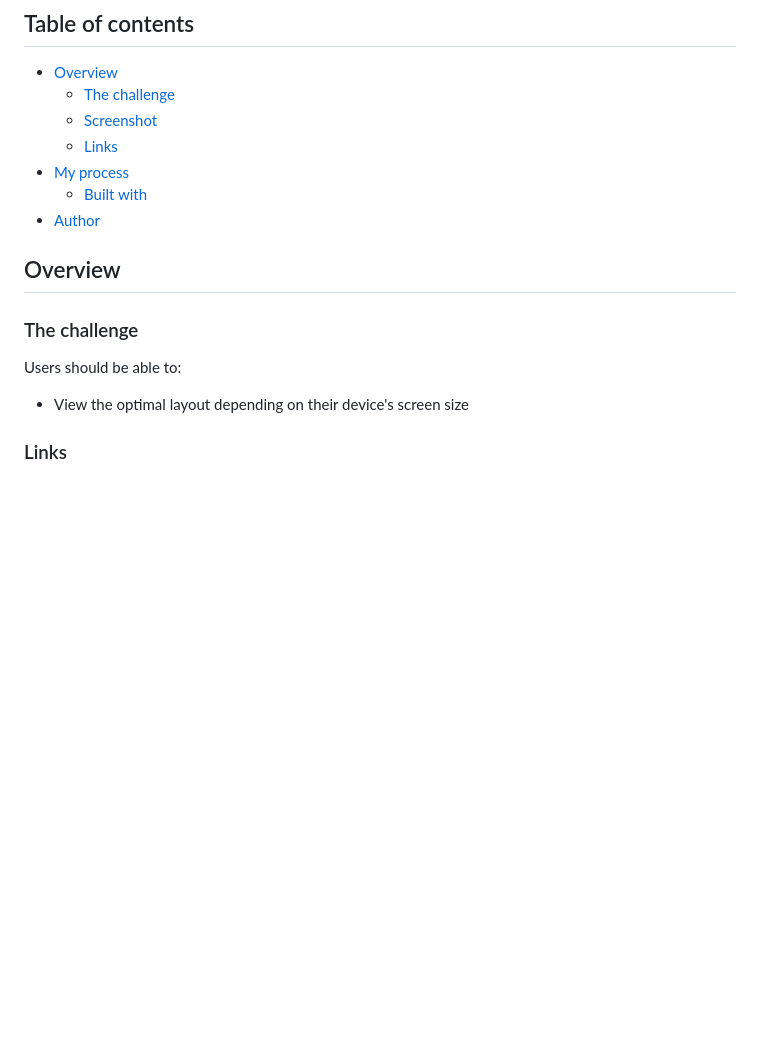
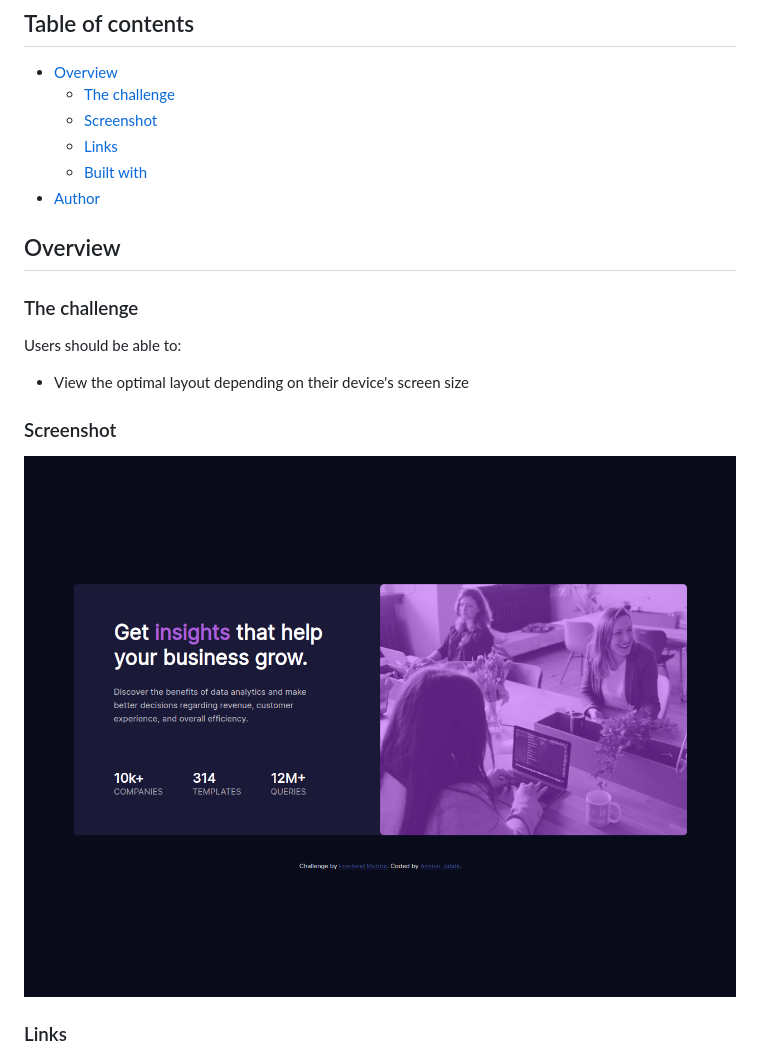
Before and after one commit to AmmarCode/stats-preview-card-component, a Markdown page: README.md, the part around the change. Rendered like a GitHub page; pictures changed too: images/stats-preview-card-component-screenshot.png (added); blank space fills up the shorter version.

Commit message:
Add screenshot to README

```diff
--- a/README.md
+++ b/README.md
@@ -8,7 +8,6 @@ This is a solution to the [Stats preview card component challenge on Frontend Me
   - [The challenge](#the-challenge)
   - [Screenshot](#screenshot)
   - [Links](#links)
-- [My process](#my-process)
   - [Built with](#built-with)
 - [Author](#author)
 
@@ -19,6 +18,11 @@ This is a solution to the [Stats preview card component challenge on Frontend Me
 Users should be able to:
 
 - View the optimal layout depending on their device's screen size
+
+### Screenshot
+
+![](./images/stats-preview-card-component-screenshot.png)
+
 
 ### Links
 
```
